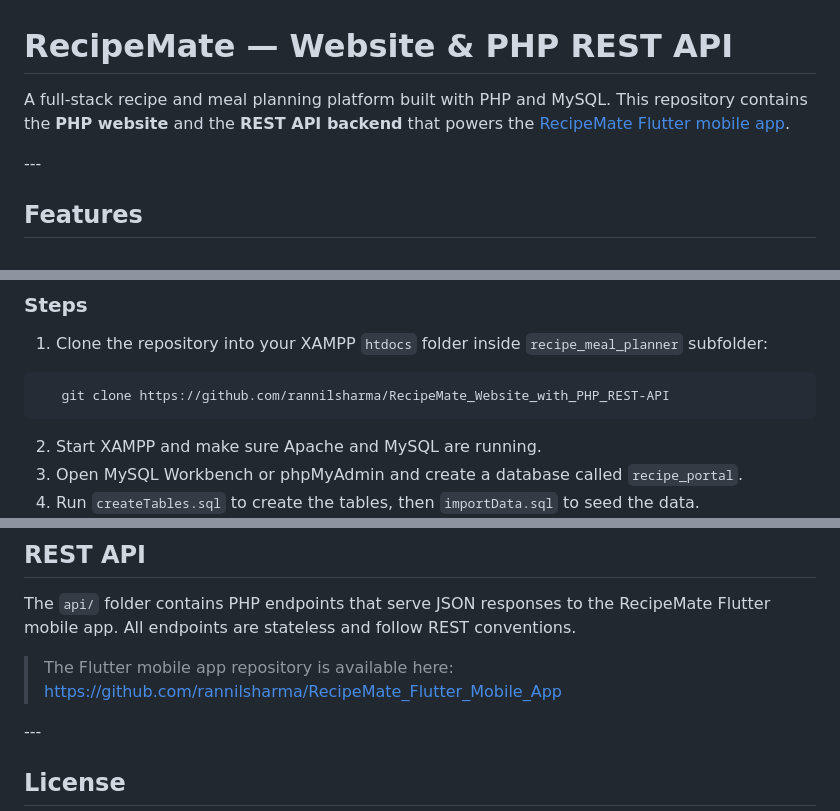
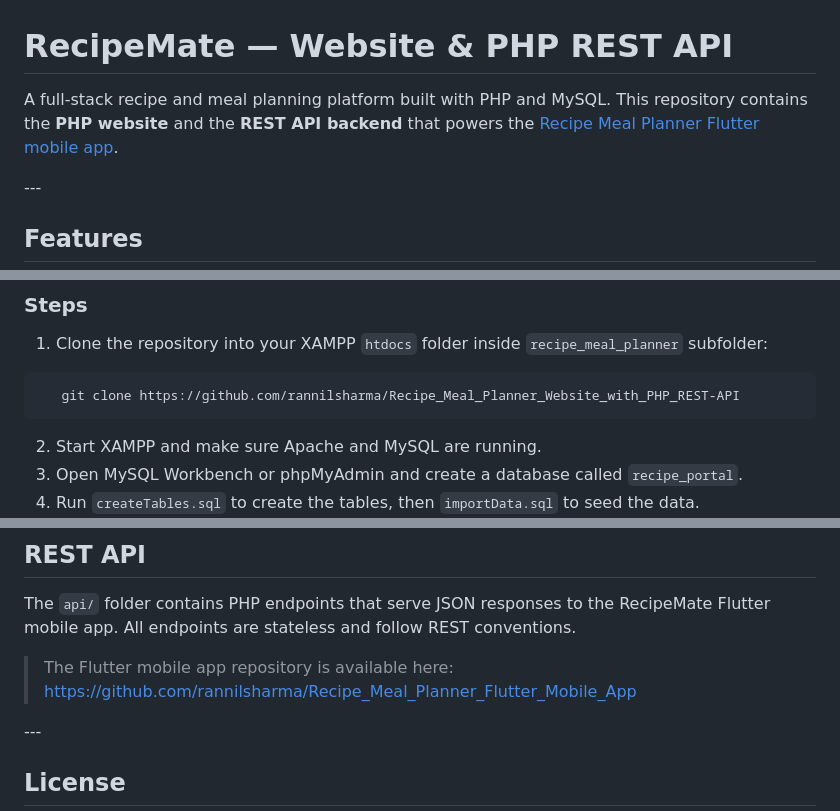
Before and after one commit to rannilsharma/RecipeMate_Website_with_PHP_REST-API, a Markdown page: README.md, 3 parts joined by grey strips. Drawn GitHub-style.

````diff
--- a/README.md
+++ b/README.md
@@ -1,6 +1,6 @@
 # RecipeMate — Website \& PHP REST API
 
-A full-stack recipe and meal planning platform built with PHP and MySQL. This repository contains the **PHP website** and the **REST API backend** that powers the [RecipeMate Flutter mobile app](#).
+A full-stack recipe and meal planning platform built with PHP and MySQL. This repository contains the **PHP website** and the **REST API backend** that powers the [Recipe Meal Planner Flutter mobile app](#).
 
 \---
 
@@ -69,7 +69,7 @@ recipe_meal_planner/
 1. Clone the repository into your XAMPP `htdocs` folder inside `recipe_meal_planner` subfolder:
 
 ```bash
-   git clone https://github.com/rannilsharma/RecipeMate_Website_with_PHP_REST-API
+   git clone https://github.com/rannilsharma/Recipe_Meal_Planner_Website_with_PHP_REST-API
    ```
 
 2. Start XAMPP and make sure Apache and MySQL are running.
@@ -111,7 +111,7 @@ This app is deployed using **Docker on Render** with **Aiven managed MySQL**.
 
 The `api/` folder contains PHP endpoints that serve JSON responses to the RecipeMate Flutter mobile app. All endpoints are stateless and follow REST conventions.
 
-> The Flutter mobile app repository is available here: https://github.com/rannilsharma/RecipeMate_Flutter_Mobile_App
+> The Flutter mobile app repository is available here: https://github.com/rannilsharma/Recipe_Meal_Planner_Flutter_Mobile_App
 
 \---
 
````
